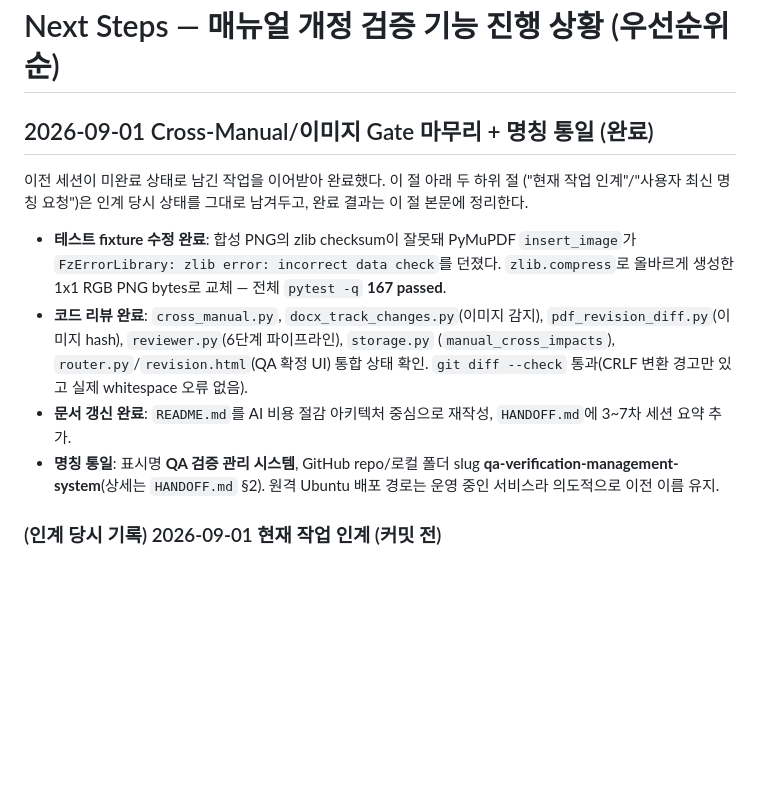
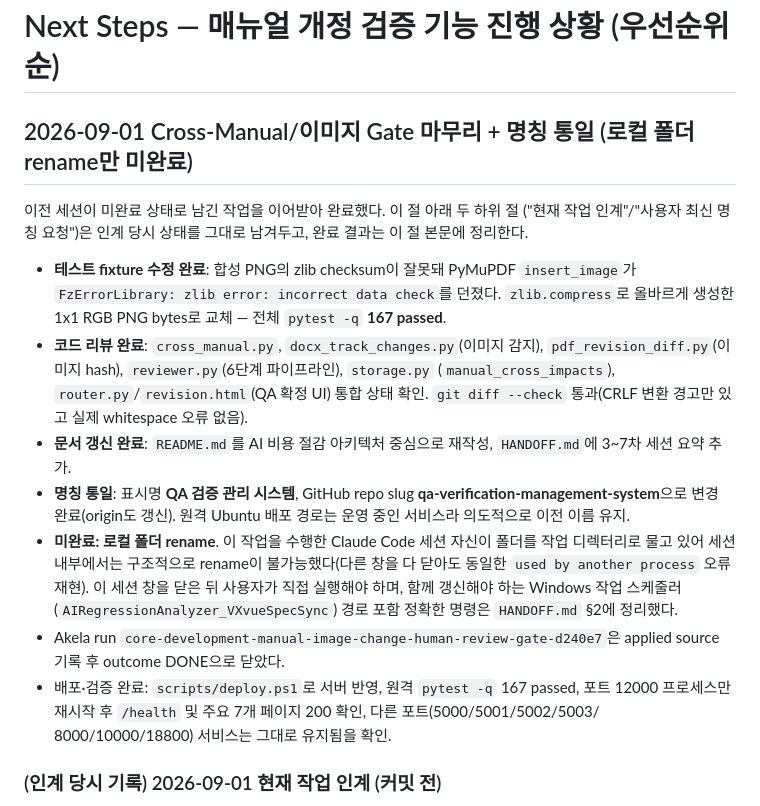
Before and after one commit to hongmin3/ai-regression-impact-analyzer, a Markdown page: NEXT_STEPS.md, the part around the change. Rendered like a GitHub page; blank space fills up the shorter version.

```diff
--- a/NEXT_STEPS.md
+++ b/NEXT_STEPS.md
@@ -1,6 +1,6 @@
 # Next Steps — 매뉴얼 개정 검증 기능 진행 상황 (우선순위 순)
 
-## 2026-09-01 Cross-Manual/이미지 Gate 마무리 + 명칭 통일 (완료)
+## 2026-09-01 Cross-Manual/이미지 Gate 마무리 + 명칭 통일 (로컬 폴더 rename만 미완료)
 
 이전 세션이 미완료 상태로 남긴 작업을 이어받아 완료했다. 이 절 아래 두 하위 절
 ("현재 작업 인계"/"사용자 최신 명칭 요청")은 인계 당시 상태를 그대로 남겨두고, 완료 결과는
@@ -15,9 +15,19 @@
   `git diff --check` 통과(CRLF 변환 경고만 있고 실제 whitespace 오류 없음).
 - **문서 갱신 완료**: `README.md`를 AI 비용 절감 아키텍처 중심으로 재작성, `HANDOFF.md`에
   3~7차 세션 요약 추가.
-- **명칭 통일**: 표시명 **QA 검증 관리 시스템**, GitHub repo/로컬 폴더 slug
-  **qa-verification-management-system**(상세는 `HANDOFF.md` §2). 원격 Ubuntu 배포 경로는
-  운영 중인 서비스라 의도적으로 이전 이름 유지.
+- **명칭 통일**: 표시명 **QA 검증 관리 시스템**, GitHub repo slug
+  **qa-verification-management-system**으로 변경 완료(origin도 갱신). 원격 Ubuntu 배포
+  경로는 운영 중인 서비스라 의도적으로 이전 이름 유지.
+- **미완료: 로컬 폴더 rename**. 이 작업을 수행한 Claude Code 세션 자신이 폴더를 작업
+  디렉터리로 물고 있어 세션 내부에서는 구조적으로 rename이 불가능했다(다른 창을 다 닫아도
+  동일한 `used by another process` 오류 재현). 이 세션 창을 닫은 뒤 사용자가 직접 실행해야
+  하며, 함께 갱신해야 하는 Windows 작업 스케줄러(`AIRegressionAnalyzer_VXvueSpecSync`) 경로
+  포함 정확한 명령은 `HANDOFF.md` §2에 정리했다.
+- Akela run `core-development-manual-image-change-human-review-gate-d240e7`은 applied
+  source 기록 후 outcome DONE으로 닫았다.
+- 배포·검증 완료: `scripts/deploy.ps1`로 서버 반영, 원격 `pytest -q` 167 passed, 포트 12000
+  프로세스만 재시작 후 `/health` 및 주요 7개 페이지 200 확인, 다른 포트(5000/5001/5002/5003/
+  8000/10000/18800) 서비스는 그대로 유지됨을 확인.
 
 ### (인계 당시 기록) 2026-09-01 현재 작업 인계 (커밋 전)
 
```
Also changed, not shown: HANDOFF.md (+27 -0 lines), docs/AUTOMATION.md (+1 -1 lines).
